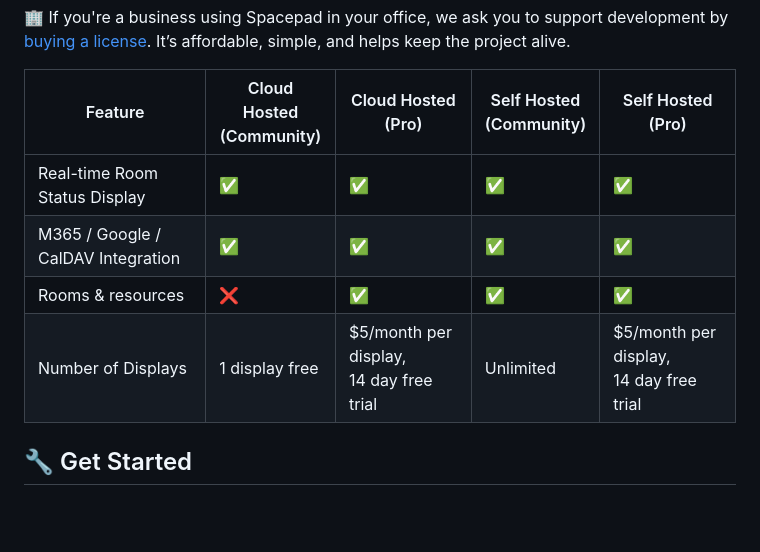
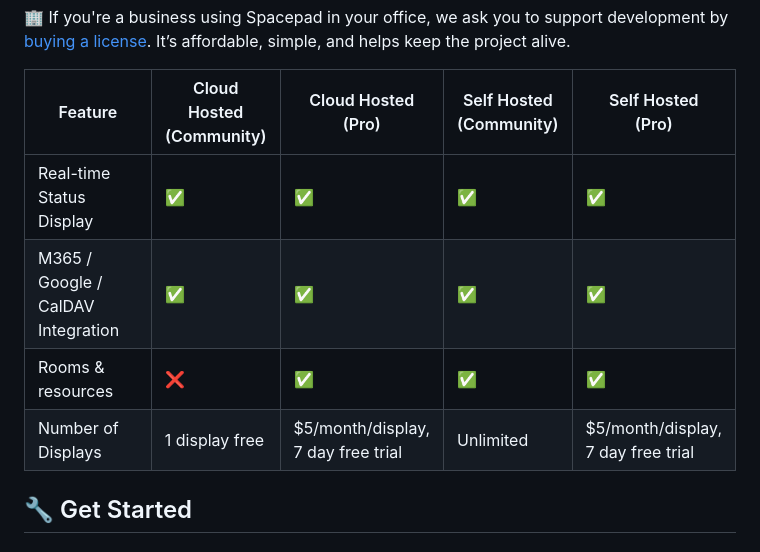
Before and after one commit to magweter/spacepad, a Markdown page: README.md, the part around one of its changes. GitHub-like rendering; blank space fills up the shorter version.

Commit message:
docs: Update README

```diff
--- a/README.md
+++ b/README.md
@@ -30,10 +30,10 @@ We believe in open source and personal tinkering, and want to support these comm
 
 | Feature | Cloud Hosted<br> (Community) | Cloud Hosted <br>(Pro) | Self Hosted <br>(Community) | Self Hosted<br> (Pro) |
 | ------- | ------------------------ | ------------------ | ----------------------- | ----------------- |
-| Real-time Room Status Display | ✅ | ✅ | ✅ | ✅ |
+| Real-time Status Display | ✅ | ✅ | ✅ | ✅ |
 | M365 / Google / CalDAV Integration | ✅ | ✅ | ✅ | ✅ |
 | Rooms & resources | ❌ | ✅ | ✅ | ✅ |
-| Number of Displays | 1 display free | $5/month per display, <br>14 day free trial | Unlimited | $5/month per display, <br>14 day free trial |
+| Number of Displays | 1 display free | $5/month/display, <br>7 day free trial | Unlimited | $5/month/display, <br>7 day free trial |
 
 ## 🔧 Get Started
 
```
Also changed, not shown: other parts of README.md (+17 -17 lines).
